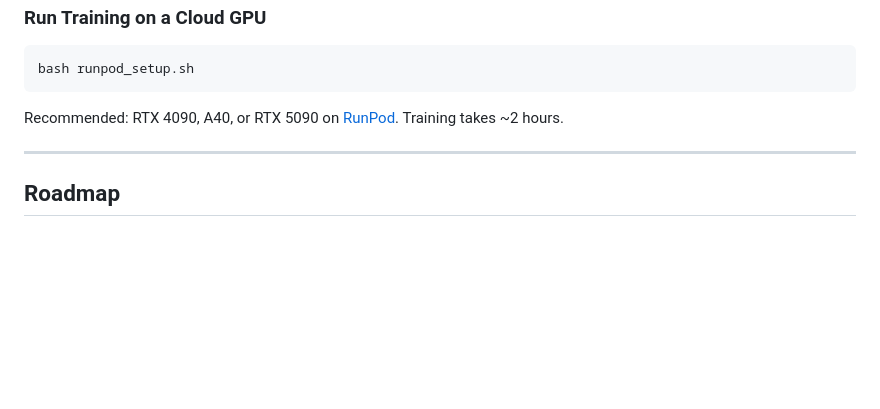
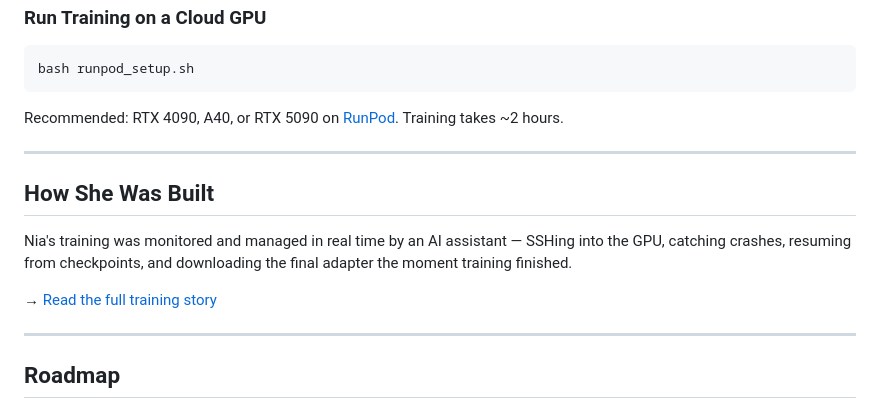
Before and after one commit to TushaeBXN/nia-ai, a Markdown page: README.md, the part around the change. GitHub-like rendering; blank space fills up the shorter version.

Commit message:
Add AI-assisted training story and TRAINING.md
Co-Authored-By: Claude Sonnet 4.6 <noreply@anthropic.com>

```diff
--- a/README.md
+++ b/README.md
@@ -106,6 +106,14 @@ Recommended: RTX 4090, A40, or RTX 5090 on [RunPod](https://runpod.io). Training
 
 ---
 
+## How She Was Built
+
+Nia's training was monitored and managed in real time by an AI assistant — SSHing into the GPU, catching crashes, resuming from checkpoints, and downloading the final adapter the moment training finished.
+
+→ [Read the full training story](TRAINING.md)
+
+---
+
 ## Roadmap
 
 - [ ] Web interface
```
Also changed, not shown: TRAINING.md (added, +70 -0 lines).
